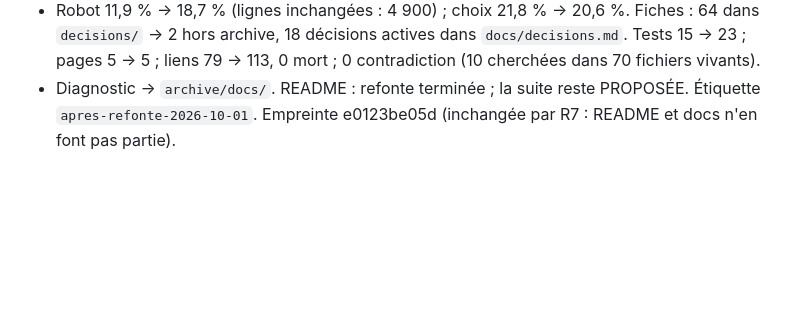
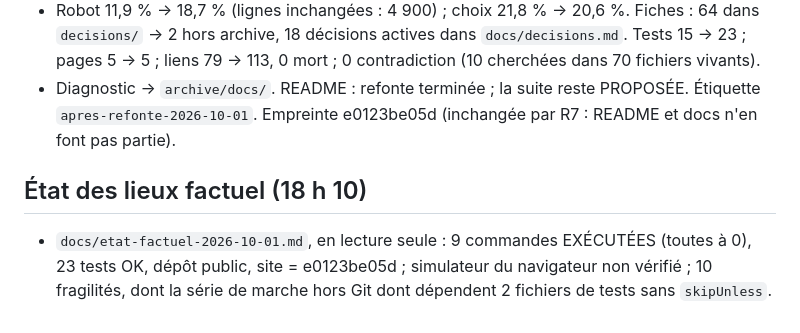
Before and after one commit to sodigitaljeremy/YXOR, a Markdown page: journal/2026-10-01.md, the part around the change. GitHub-like rendering; blank space fills up the shorter version.

```diff
--- a/journal/2026-10-01.md
+++ b/journal/2026-10-01.md
@@ -740,3 +740,7 @@ qui décident (manuel RS00, fiche image du 4438-30, fiche PDF du 5047-36).
 - Gouvernance active : 89 fichiers et 23 376 lignes (57,1 %) → 19 fichiers et 12 456 lignes (47,6 %). Sans le journal (≈ 10 200 lignes, gardé tel quel) : ≈ 13 200 → ≈ 2 200 lignes.
 - Robot 11,9 % → 18,7 % (lignes inchangées : 4 900) ; choix 21,8 % → 20,6 %. Fiches : 64 dans `decisions/` → 2 hors archive, 18 décisions actives dans `docs/decisions.md`. Tests 15 → 23 ; pages 5 → 5 ; liens 79 → 113, 0 mort ; 0 contradiction (10 cherchées dans 70 fichiers vivants).
 - Diagnostic → `archive/docs/`. README : refonte terminée ; la suite reste PROPOSÉE. Étiquette `apres-refonte-2026-10-01`. Empreinte e0123be05d (inchangée par R7 : README et docs n'en font pas partie).
+
+## État des lieux factuel (18 h 10)
+
+- `docs/etat-factuel-2026-10-01.md`, en lecture seule : 9 commandes EXÉCUTÉES (toutes à 0), 23 tests OK, dépôt public, site = e0123be05d ; simulateur du navigateur non vérifié ; 10 fragilités, dont la série de marche hors Git dont dépendent 2 fichiers de tests sans `skipUnless`.
```
Also changed, not shown: docs/etat-factuel-2026-10-01.md (added, +352 -0 lines).
